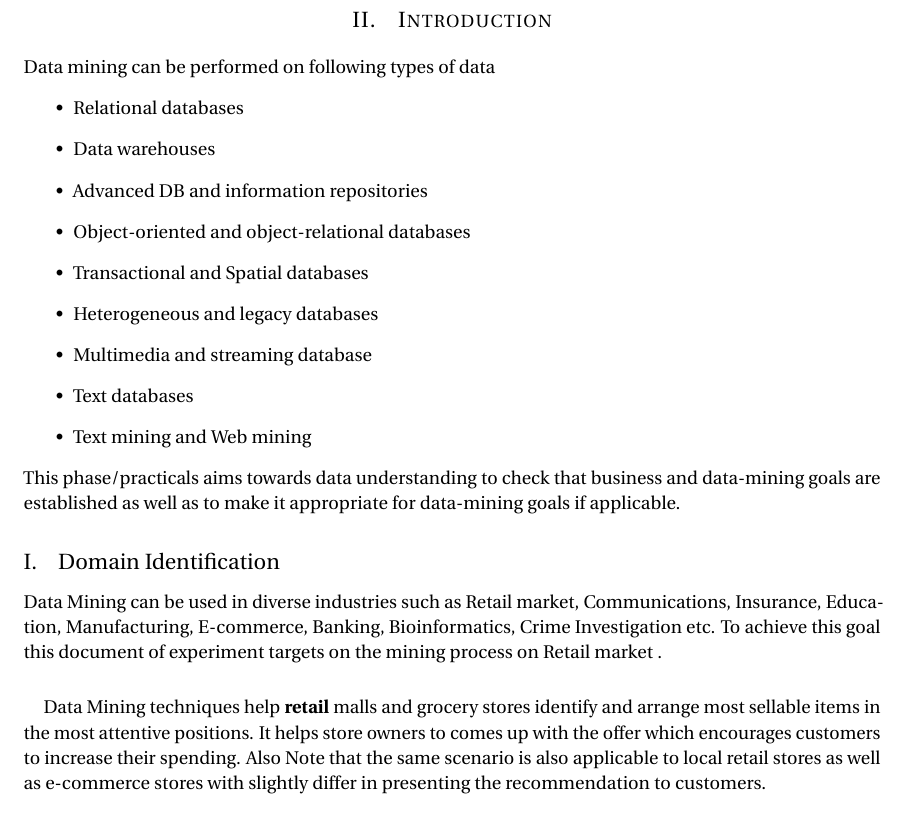
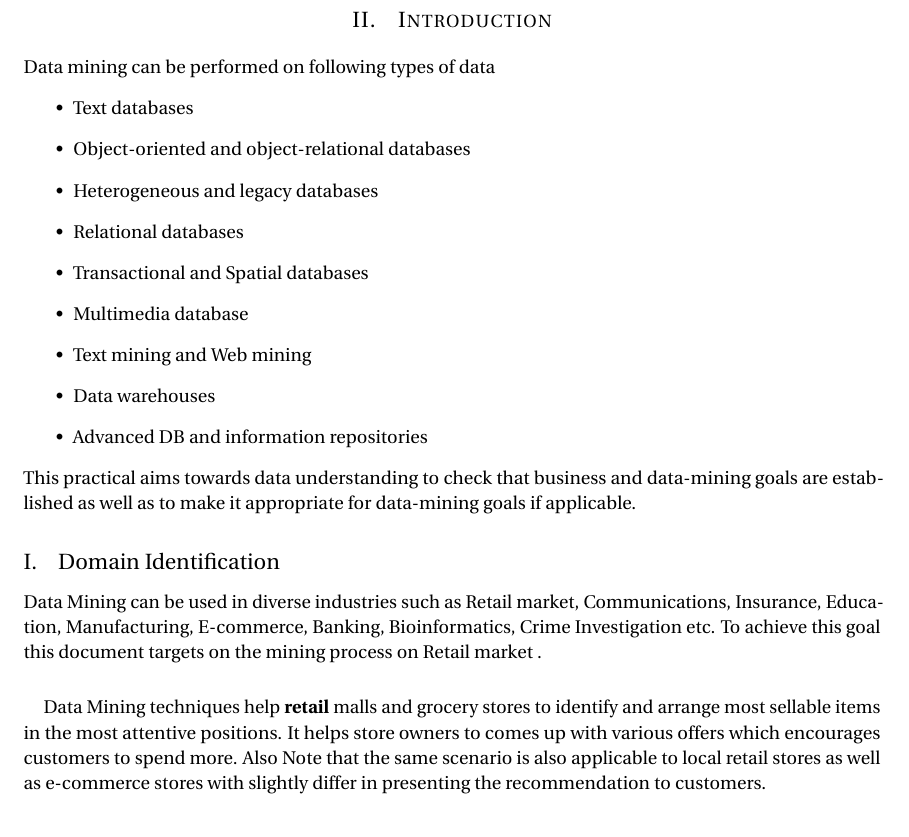
Before and after one commit to gahan9/DWM_lab, a LaTeX document (practical1/doc/practical1.tex): part of page 1 of 3 before the commit and part of page 1 of 5 after it, cut so that both start at the same text. Compiled offline with pdfLaTeX.

Commit message:
document fixed

```diff
--- a/practical1/doc/practical1.tex
+++ b/practical1/doc/practical1.tex
@@ -138,22 +138,23 @@ Data Domain selection and Identification of Characteristics of selected Dataset
 \section{Introduction}
 Data mining can be performed on following types of data
 \begin{itemize}
-    \item Relational databases
-    \item Data warehouses
-    \item Advanced DB and information repositories
-    \item Object-oriented and object-relational databases
-    \item Transactional and Spatial databases
-    \item Heterogeneous and legacy databases
-    \item Multimedia and streaming database
-    \item Text databases
-    \item Text mining and Web mining
+	\item Text databases
+	\item Object-oriented and object-relational databases
+	\item Heterogeneous and legacy databases
+	\item Relational databases
+	\item Transactional and Spatial databases
+	\item Multimedia database
+	\item Text mining and Web mining
+	\item Data warehouses
+	\item Advanced DB and information repositories
+
 \end{itemize}
-This phase/practicals aims towards data understanding to check that business and data-mining goals are established as well as to make it appropriate for data-mining goals if applicable.
+This practical aims towards data understanding to check that business and data-mining goals are established as well as to make it appropriate for data-mining goals if applicable.
 
 \subsection{Domain Identification}
 Data Mining can be used in diverse industries such as Retail market, Communications, Insurance, Education, Manufacturing, E-commerce, Banking, Bioinformatics, Crime Investigation etc.
-To achieve this goal this document of experiment targets on the mining process on Retail market .
-\paragraph{} Data Mining techniques help \textbf{retail} malls and grocery stores identify and arrange most sellable items in the most attentive positions. It helps store owners to comes up with the offer which encourages customers to increase their spending.
+To achieve this goal this document  targets on the mining process on Retail market .
+\paragraph{} Data Mining techniques help \textbf{retail} malls and grocery stores to identify and arrange most sellable items in the most attentive positions. It helps store owners to comes up with various offers which encourages customers to spend more.
 Also Note that the same scenario is also applicable to local retail stores as well as e-commerce stores with slightly differ in presenting the recommendation to customers.
 
 \section{Extracting Data}
```
Also changed, not shown: practical1/doc/practical1.pdf, practical1/doc/practical1.tex (9 more changed lines), 1 other file.
